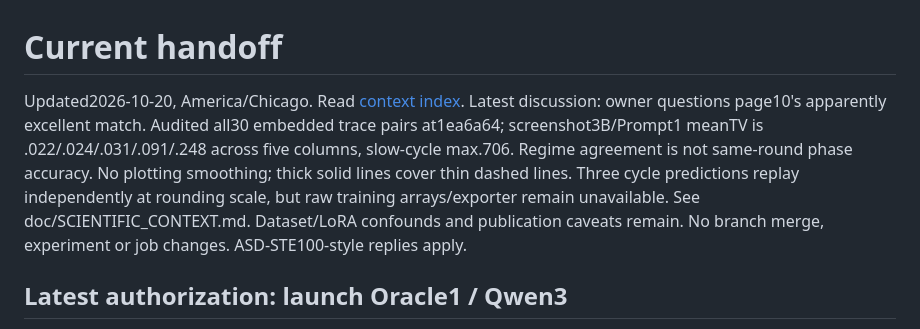
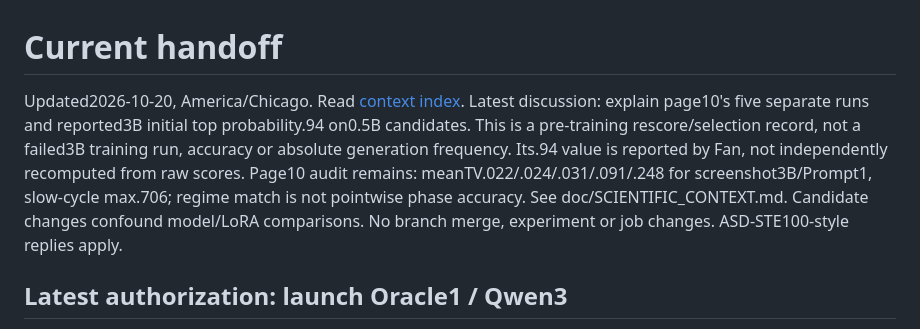
Before and after one commit to yuhe-zzy/LLM_Sampling, a Markdown page: handoff/current.md, the part around the change. Drawn GitHub-style.

```diff
--- a/handoff/current.md
+++ b/handoff/current.md
@@ -1,13 +1,13 @@
 # Current handoff
 
 Updated2026-10-20, America/Chicago. Read [context index](../doc/INDEX.md).
-Latest discussion: owner questions page10's apparently excellent match.
-Audited all30 embedded trace pairs at1ea6a64; screenshot3B/Prompt1 meanTV is
-.022/.024/.031/.091/.248 across five columns, slow-cycle max.706. Regime
-agreement is not same-round phase accuracy. No plotting smoothing; thick solid
-lines cover thin dashed lines. Three cycle predictions replay independently at
-rounding scale, but raw training arrays/exporter remain unavailable. See
-doc/SCIENTIFIC_CONTEXT.md. Dataset/LoRA confounds and publication caveats remain.
+Latest discussion: explain page10's five separate runs and reported3B initial
+top probability.94 on0.5B candidates. This is a pre-training rescore/selection
+record, not a failed3B training run, accuracy or absolute generation frequency.
+Its.94 value is reported by Fan, not independently recomputed from raw scores.
+Page10 audit remains: meanTV.022/.024/.031/.091/.248 for screenshot3B/Prompt1,
+slow-cycle max.706; regime match is not pointwise phase accuracy. See
+doc/SCIENTIFIC_CONTEXT.md. Candidate changes confound model/LoRA comparisons.
 No branch merge, experiment or job changes. ASD-STE100-style replies apply.
 
 ## Latest authorization: launch Oracle1 / Qwen3
```
Also changed, not shown: daily-notes/2026-10-20.md (+16 -0 lines), doc/SCIENTIFIC_CONTEXT.md (+19 -0 lines).
